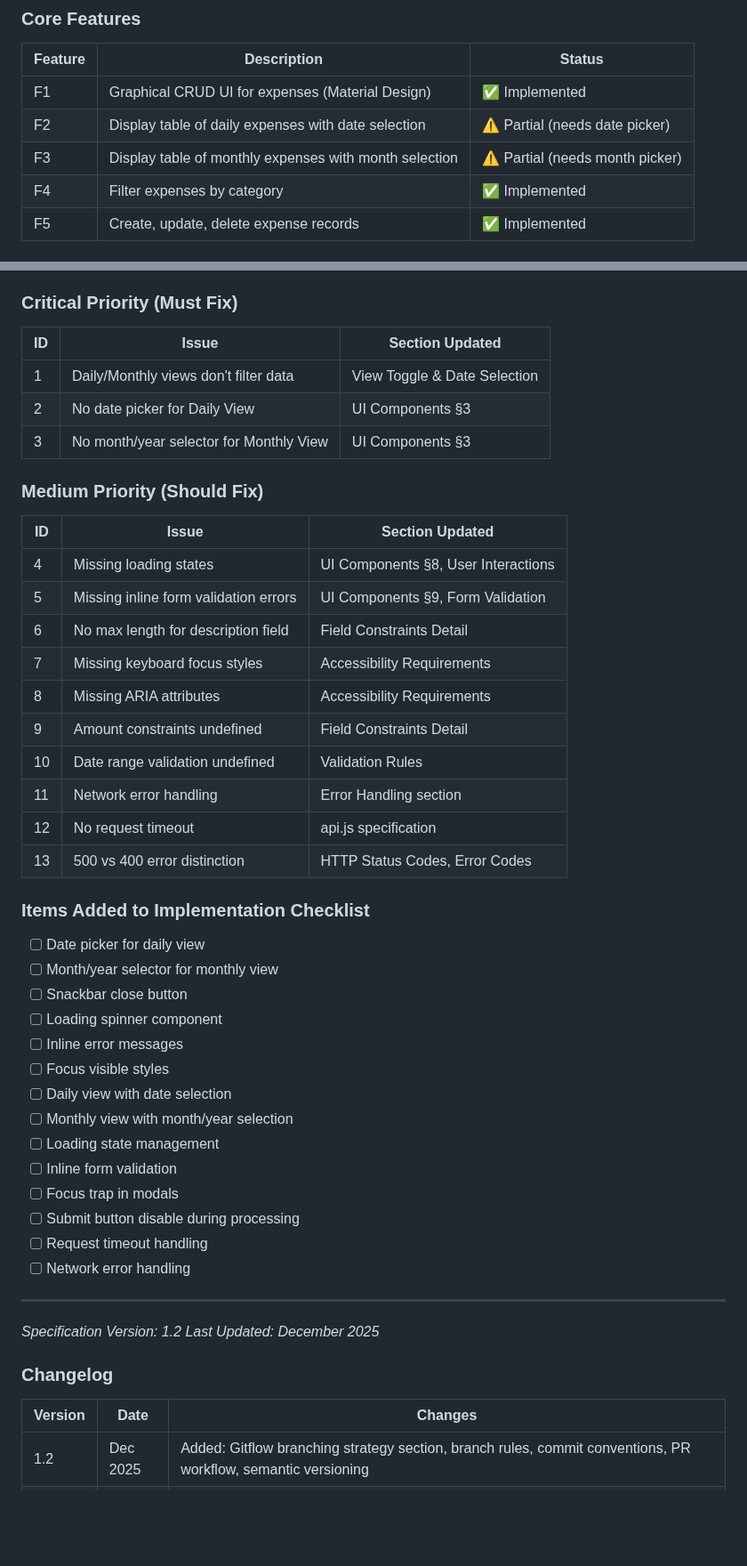
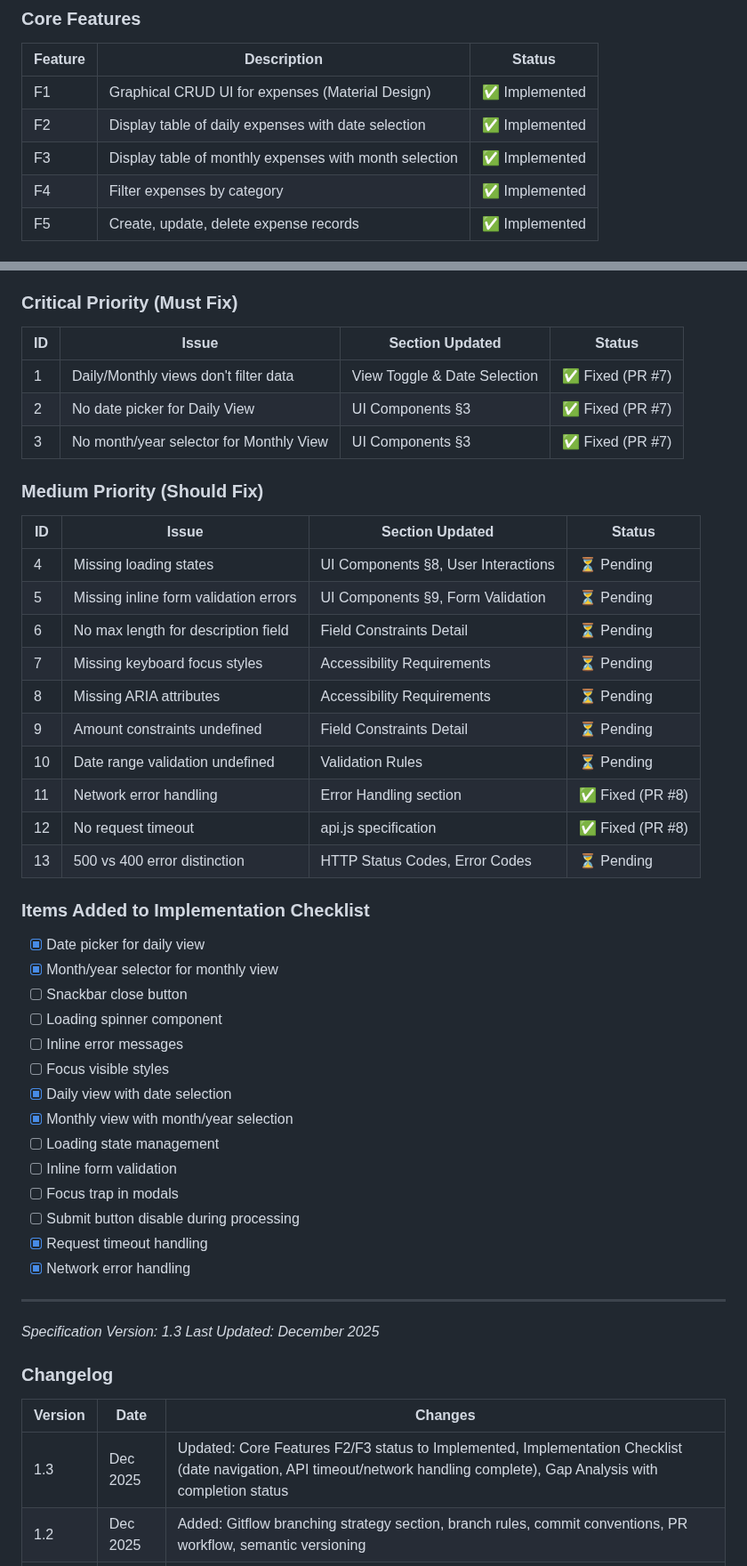
Before and after one commit to rostislav-sergeenkov/copilot-demo-nodejs, a Markdown page: SPECIFICATION.md, 2 parts joined by grey strips. Shown at 89% size. Rendered like a GitHub page; blank space fills up the shorter version.

Commit message:
docs(spec): update to v1.3 with completed features status

```diff
--- a/SPECIFICATION.md
+++ b/SPECIFICATION.md
@@ -33,8 +33,8 @@ The Expense Tracker is a web application that allows users to record and view da
 | Feature | Description | Status |
 |---------|-------------|--------|
 | F1 | Graphical CRUD UI for expenses (Material Design) | ✅ Implemented |
-| F2 | Display table of daily expenses with date selection | ⚠️ Partial (needs date picker) |
-| F3 | Display table of monthly expenses with month selection | ⚠️ Partial (needs month picker) |
+| F2 | Display table of daily expenses with date selection | ✅ Implemented |
+| F3 | Display table of monthly expenses with month selection | ✅ Implemented |
 | F4 | Filter expenses by category | ✅ Implemented |
 | F5 | Create, update, delete expense records | ✅ Implemented |
 
@@ -1290,50 +1292,51 @@ jobs:
 The following items were identified as missing or incomplete in the original implementation and have been added to this specification:
 
 ### Critical Priority (Must Fix)
-| ID | Issue | Section Updated |
-|----|-------|-----------------|
-| 1 | Daily/Monthly views don't filter data | View Toggle & Date Selection |
-| 2 | No date picker for Daily View | UI Components §3 |
-| 3 | No month/year selector for Monthly View | UI Components §3 |
+| ID | Issue | Section Updated | Status |
+|----|-------|-----------------|--------|
+| 1 | Daily/Monthly views don't filter data | View Toggle & Date Selection | ✅ Fixed (PR #7) |
+| 2 | No date picker for Daily View | UI Components §3 | ✅ Fixed (PR #7) |
+| 3 | No month/year selector for Monthly View | UI Components §3 | ✅ Fixed (PR #7) |
 
 ### Medium Priority (Should Fix)
-| ID | Issue | Section Updated |
-|----|-------|-----------------|
-| 4 | Missing loading states | UI Components §8, User Interactions |
-| 5 | Missing inline form validation errors | UI Components §9, Form Validation |
-| 6 | No max length for description field | Field Constraints Detail |
-| 7 | Missing keyboard focus styles | Accessibility Requirements |
-| 8 | Missing ARIA attributes | Accessibility Requirements |
-| 9 | Amount constraints undefined | Field Constraints Detail |
-| 10 | Date range validation undefined | Validation Rules |
-| 11 | Network error handling | Error Handling section |
-| 12 | No request timeout | api.js specification |
-| 13 | 500 vs 400 error distinction | HTTP Status Codes, Error Codes |
+| ID | Issue | Section Updated | Status |
+|----|-------|-----------------|--------|
+| 4 | Missing loading states | UI Components §8, User Interactions | ⏳ Pending |
+| 5 | Missing inline form validation errors | UI Components §9, Form Validation | ⏳ Pending |
+| 6 | No max length for description field | Field Constraints Detail | ⏳ Pending |
+| 7 | Missing keyboard focus styles | Accessibility Requirements | ⏳ Pending |
+| 8 | Missing ARIA attributes | Accessibility Requirements | ⏳ Pending |
+| 9 | Amount constraints undefined | Field Constraints Detail | ⏳ Pending |
+| 10 | Date range validation undefined | Validation Rules | ⏳ Pending |
+| 11 | Network error handling | Error Handling section | ✅ Fixed (PR #8) |
+| 12 | No request timeout | api.js specification | ✅ Fixed (PR #8) |
+| 13 | 500 vs 400 error distinction | HTTP Status Codes, Error Codes | ⏳ Pending |
 
 ### Items Added to Implementation Checklist
-- [ ] Date picker for daily view
-- [ ] Month/year selector for monthly view
+- [x] Date picker for daily view
+- [x] Month/year selector for monthly view
 - [ ] Snackbar close button
 - [ ] Loading spinner component
 - [ ] Inline error messages
 - [ ] Focus visible styles
-- [ ] Daily view with date selection
-- [ ] Monthly view with month/year selection
+- [x] Daily view with date selection
+- [x] Monthly view with month/year selection
 - [ ] Loading state management
 - [ ] Inline form validation
 - [ ] Focus trap in modals
 - [ ] Submit button disable during processing
-- [ ] Request timeout handling
-- [ ] Network error handling
+- [x] Request timeout handling
+- [x] Network error handling
 
 ---
 
-*Specification Version: 1.2*
+*Specification Version: 1.3*
 *Last Updated: December 2025*
 
 ### Changelog
 | Version | Date | Changes |
 |---------|------|---------|
+| 1.3 | Dec 2025 | Updated: Core Features F2/F3 status to Implemented, Implementation Checklist (date navigation, API timeout/network handling complete), Gap Analysis with completion status |
 | 1.2 | Dec 2025 | Added: Gitflow branching strategy section, branch rules, commit conventions, PR workflow, semantic versioning |
 | 1.1 | Dec 2025 | Added: Date selection for views, loading states, inline validation, accessibility requirements, error handling, field constraints, timeout configuration |
 | 1.0 | Dec 2025 | Initial specification |
```
Also changed, not shown: other parts of SPECIFICATION.md (+8 -6 lines).
